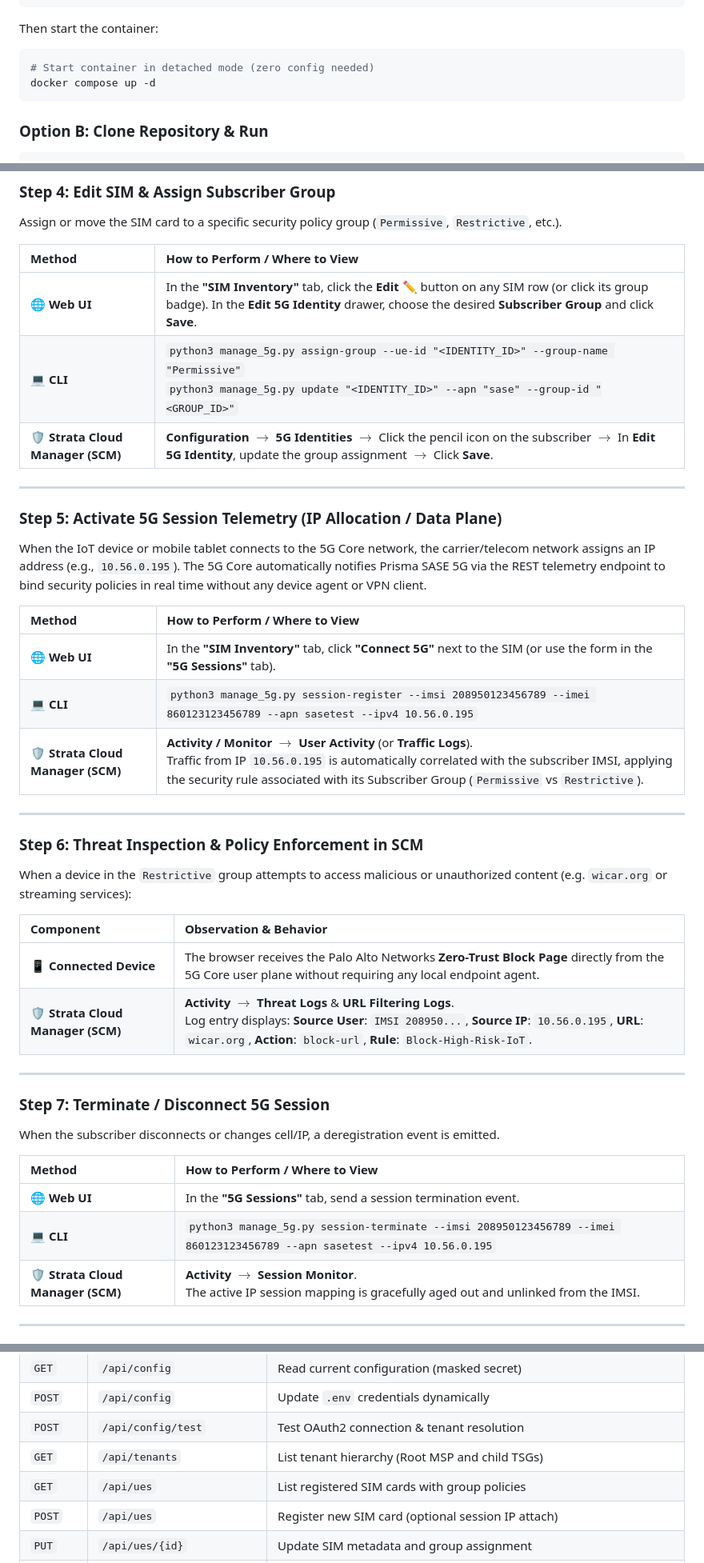
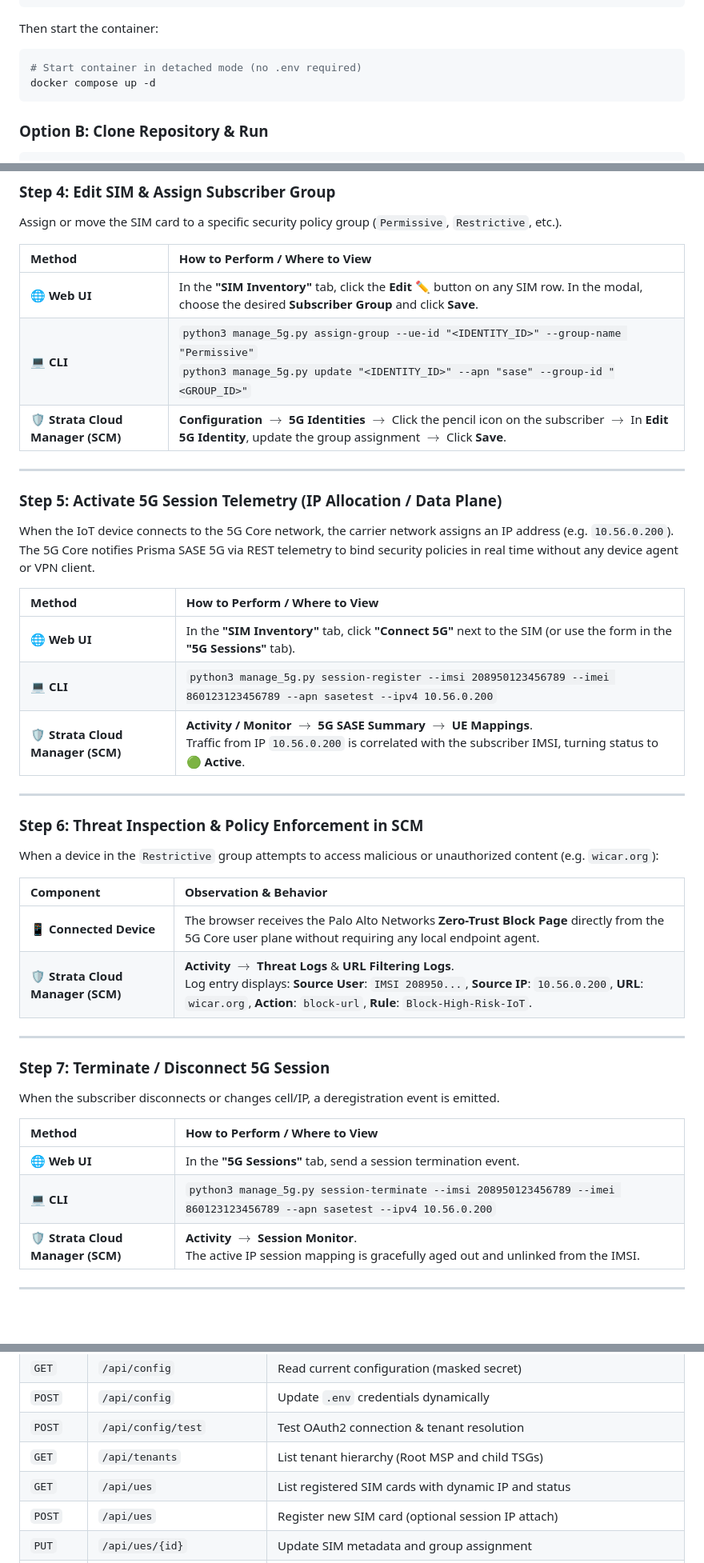
Before and after one commit to jsuzanne/Prisma-Access-SASE-5G, a Markdown page: README.md, 3 parts joined by grey strips. Shown at 80% size. GitHub-like rendering; blank space fills up the shorter version.

````diff
--- a/README.md
+++ b/README.md
@@ -54,7 +69,7 @@ services:
 Then start the container:
 
 ```bash
-# Start container in detached mode (zero config needed)
+# Start container in detached mode (no .env required)
 docker compose up -d
 ```
 
@@ -168,7 +187,7 @@ Assign or move the SIM card to a specific security policy group (`Permissive`, `
 
 | Method | How to Perform / Where to View |
 | :--- | :--- |
-| 🌐 **Web UI** | In the **"SIM Inventory"** tab, click the **Edit ✏️** button on any SIM row (or click its group badge). In the **Edit 5G Identity** drawer, choose the desired **Subscriber Group** and click **Save**. |
+| 🌐 **Web UI** | In the **"SIM Inventory"** tab, click the **Edit ✏️** button on any SIM row. In the modal, choose the desired **Subscriber Group** and click **Save**. |
 | 💻 **CLI** | `python3 manage_5g.py assign-group --ue-id "<IDENTITY_ID>" --group-name "Permissive"`<br>`python3 manage_5g.py update "<IDENTITY_ID>" --apn "sase" --group-id "<GROUP_ID>"` |
 | 🛡️ **Strata Cloud Manager (SCM)** | **Configuration** $\to$ **5G Identities** $\to$ Click the pencil icon on the subscriber $\to$ In **Edit 5G Identity**, update the group assignment $\to$ Click **Save**. |
 
@@ -176,24 +195,24 @@ Assign or move the SIM card to a specific security policy group (`Permissive`, `
 
 ### Step 5: Activate 5G Session Telemetry (IP Allocation / Data Plane)
 
-When the IoT device or mobile tablet connects to the 5G Core network, the carrier/telecom network assigns an IP address (e.g., `10.56.0.195`). The 5G Core automatically notifies Prisma SASE 5G via the REST telemetry endpoint to bind security policies in real time without any device agent or VPN client.
+When the IoT device connects to the 5G Core network, the carrier network assigns an IP address (e.g. `10.56.0.200`). The 5G Core notifies Prisma SASE 5G via REST telemetry to bind security policies in real time without any device agent or VPN client.
 
 | Method | How to Perform / Where to View |
 | :--- | :--- |
 | 🌐 **Web UI** | In the **"SIM Inventory"** tab, click **"Connect 5G"** next to the SIM (or use the form in the **"5G Sessions"** tab). |
-| 💻 **CLI** | `python3 manage_5g.py session-register --imsi 208950123456789 --imei 860123123456789 --apn sasetest --ipv4 10.56.0.195` |
-| 🛡️ **Strata Cloud Manager (SCM)** | **Activity / Monitor** $\to$ **User Activity** (or **Traffic Logs**).<br>Traffic from IP `10.56.0.195` is automatically correlated with the subscriber IMSI, applying the security rule associated with its Subscriber Group (`Permissive` vs `Restrictive`). |
+| 💻 **CLI** | `python3 manage_5g.py session-register --imsi 208950123456789 --imei 860123123456789 --apn sasetest --ipv4 10.56.0.200` |
+| 🛡️ **Strata Cloud Manager (SCM)** | **Activity / Monitor** $\to$ **5G SASE Summary** $\to$ **UE Mappings**.<br>Traffic from IP `10.56.0.200` is correlated with the subscriber IMSI, turning status to 🟢 **Active**. |
 
 ---
 
 ### Step 6: Threat Inspection & Policy Enforcement in SCM
 
-When a device in the `Restrictive` group attempts to access malicious or unauthorized content (e.g. `wicar.org` or streaming services):
+When a device in the `Restrictive` group attempts to access malicious or unauthorized content (e.g. `wicar.org`):
 
 | Component | Observation & Behavior |
 | :--- | :--- |
 | 📱 **Connected Device** | The browser receives the Palo Alto Networks **Zero-Trust Block Page** directly from the 5G Core user plane without requiring any local endpoint agent. |
-| 🛡️ **Strata Cloud Manager (SCM)** | **Activity** $\to$ **Threat Logs** & **URL Filtering Logs**.<br>Log entry displays: **Source User**: `IMSI 208950...`, **Source IP**: `10.56.0.195`, **URL**: `wicar.org`, **Action**: `block-url`, **Rule**: `Block-High-Risk-IoT`. |
+| 🛡️ **Strata Cloud Manager (SCM)** | **Activity** $\to$ **Threat Logs** & **URL Filtering Logs**.<br>Log entry displays: **Source User**: `IMSI 208950...`, **Source IP**: `10.56.0.200`, **URL**: `wicar.org`, **Action**: `block-url`, **Rule**: `Block-High-Risk-IoT`. |
 
 ---
 
@@ -204,7 +223,7 @@ When the subscriber disconnects or changes cell/IP, a deregistration event is em
 | Method | How to Perform / Where to View |
 | :--- | :--- |
 | 🌐 **Web UI** | In the **"5G Sessions"** tab, send a session termination event. |
-| 💻 **CLI** | `python3 manage_5g.py session-terminate --imsi 208950123456789 --imei 860123123456789 --apn sasetest --ipv4 10.56.0.195` |
+| 💻 **CLI** | `python3 manage_5g.py session-terminate --imsi 208950123456789 --imei 860123123456789 --apn sasetest --ipv4 10.56.0.200` |
 | 🛡️ **Strata Cloud Manager (SCM)** | **Activity** $\to$ **Session Monitor**.<br>The active IP session mapping is gracefully aged out and unlinked from the IMSI. |
 
 ---
@@ -278,7 +305,7 @@ Interactive Swagger documentation is available at **[http://localhost:8000/docs]
 | `POST` | `/api/config` | Update `.env` credentials dynamically |
 | `POST` | `/api/config/test` | Test OAuth2 connection & tenant resolution |
 | `GET` | `/api/tenants` | List tenant hierarchy (Root MSP and child TSGs) |
-| `GET` | `/api/ues` | List registered SIM cards with group policies |
+| `GET` | `/api/ues` | List registered SIM cards with dynamic IP and status |
 | `POST` | `/api/ues` | Register new SIM card (optional session IP attach) |
 | `PUT` | `/api/ues/{id}` | Update SIM metadata and group assignment |
 | `PUT` | `/api/ues/{id}/group` | Assign SIM to a specific subscriber group |
````
Also changed, not shown: other parts of README.md (+60 -29 lines).
